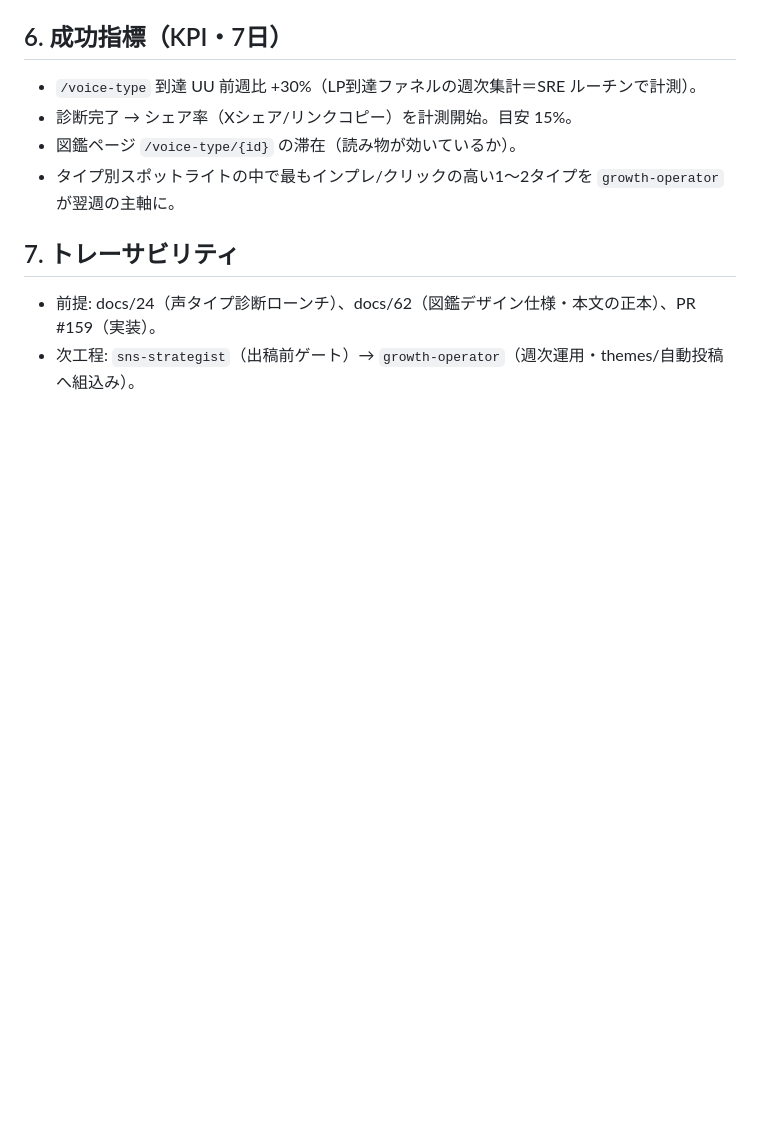
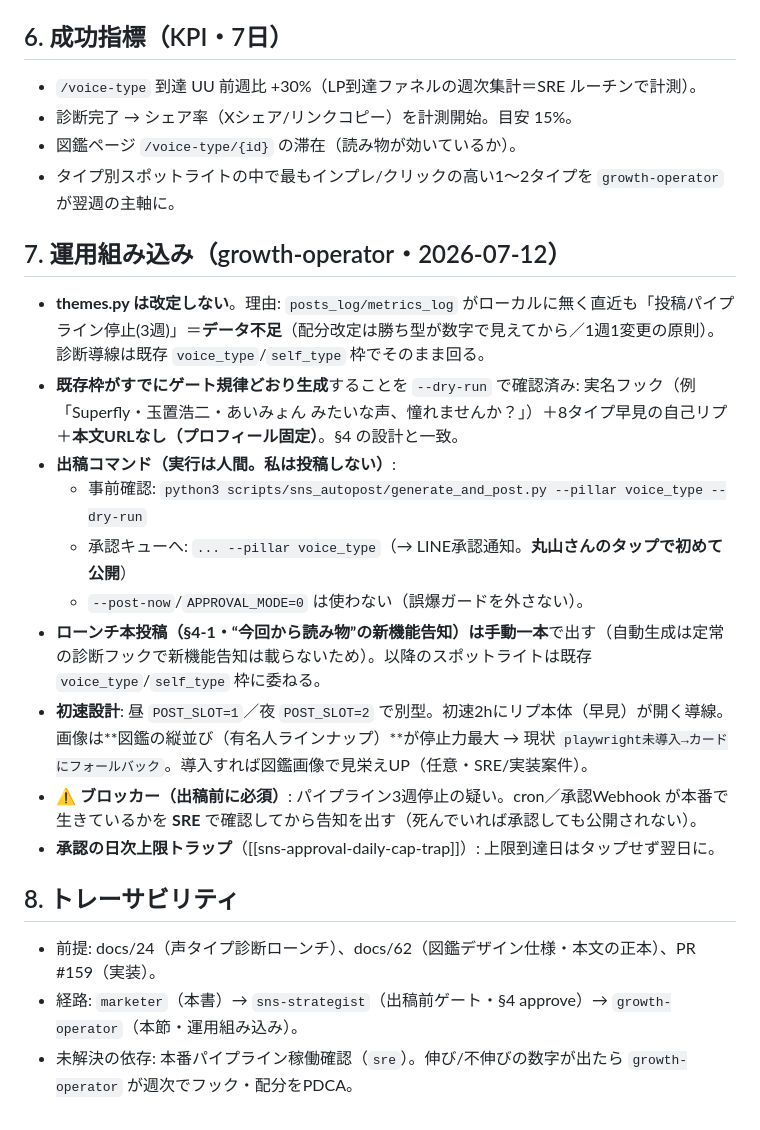
Before and after one commit to maru0814/vocalcoach, a Markdown page: docs/66_ローンチ告知_声タイプ図鑑_全8タイプ.md, the part around the change. Rendered like a GitHub page; blank space fills up the shorter version.

Commit message:
docs(growth-operator): 声タイプ図鑑ローンチの運用組み込みと初速設計を追記
- themes.py は改定せず（データ不足・投稿ログ無し／1週1変更の原則）
- 既存 voice_type/self_type 枠が既にゲート規律どおり生成することを --dry-run で確認
- 出稿は人間のLINE承認が最終ゲート（コマンド手順・--post-now不使用を明記）
- 初速設計（昼/夜枠・図鑑縦並び画像）とブロッカー（本番パイプライン3週停止疑い→SRE確認）を追記

Co-Authored-By: Claude Opus 4.8 <noreply@anthropic.com>

```diff
--- a/docs/66_ローンチ告知_声タイプ図鑑_全8タイプ.md
+++ b/docs/66_ローンチ告知_声タイプ図鑑_全8タイプ.md
@@ -111,6 +111,19 @@ LiSAみたいに、張るほど澄むまっすぐな声か。
 - 図鑑ページ `/voice-type/{id}` の滞在（読み物が効いているか）。
 - タイプ別スポットライトの中で最もインプレ/クリックの高い1〜2タイプを `growth-operator` が翌週の主軸に。
 
-## 7. トレーサビリティ
+## 7. 運用組み込み（growth-operator・2026-07-12）
+- **themes.py は改定しない**。理由: `posts_log/metrics_log` がローカルに無く直近も「投稿パイプライン停止(3週)」＝**データ不足**（配分改定は勝ち型が数字で見えてから／1週1変更の原則）。診断導線は既存 `voice_type`/`self_type` 枠でそのまま回る。
+- **既存枠がすでにゲート規律どおり生成**することを `--dry-run` で確認済み: 実名フック（例「Superfly・玉置浩二・あいみょん みたいな声、憧れませんか？」）＋8タイプ早見の自己リプ＋**本文URLなし（プロフィール固定）**。§4 の設計と一致。
+- **出稿コマンド（実行は人間。私は投稿しない）**:
+  - 事前確認: `python3 scripts/sns_autopost/generate_and_post.py --pillar voice_type --dry-run`
+  - 承認キューへ: `... --pillar voice_type`（→ LINE承認通知。**丸山さんのタップで初めて公開**）
+  - `--post-now`/`APPROVAL_MODE=0` は使わない（誤爆ガードを外さない）。
+- **ローンチ本投稿（§4-1・“今回から読み物”の新機能告知）は手動一本**で出す（自動生成は定常の診断フックで新機能告知は載らないため）。以降のスポットライトは既存 `voice_type`/`self_type` 枠に委ねる。
+- **初速設計**: 昼 `POST_SLOT=1`／夜 `POST_SLOT=2` で別型。初速2hにリプ本体（早見）が開く導線。画像は**図鑑の縦並び（有名人ラインナップ）**が停止力最大 → 現状 `playwright未導入→カードにフォールバック`。導入すれば図鑑画像で見栄えUP（任意・SRE/実装案件）。
+- **⚠️ ブロッカー（出稿前に必須）**: パイプライン3週停止の疑い。cron／承認Webhook が本番で生きているかを **SRE** で確認してから告知を出す（死んでいれば承認しても公開されない）。
+- **承認の日次上限トラップ**（[[sns-approval-daily-cap-trap]]）: 上限到達日はタップせず翌日に。
+
+## 8. トレーサビリティ
 - 前提: docs/24（声タイプ診断ローンチ）、docs/62（図鑑デザイン仕様・本文の正本）、PR #159（実装）。
-- 次工程: `sns-strategist`（出稿前ゲート）→ `growth-operator`（週次運用・themes/自動投稿へ組込み）。
+- 経路: `marketer`（本書）→ `sns-strategist`（出稿前ゲート・§4 approve）→ `growth-operator`（本節・運用組み込み）。
+- 未解決の依存: 本番パイプライン稼働確認（`sre`）。伸び/不伸びの数字が出たら `growth-operator` が週次でフック・配分をPDCA。
```
